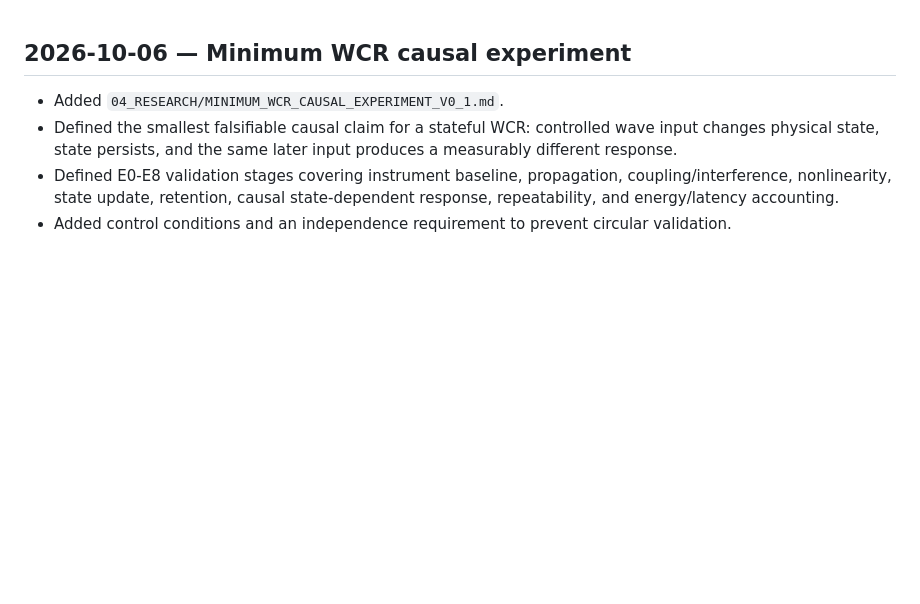
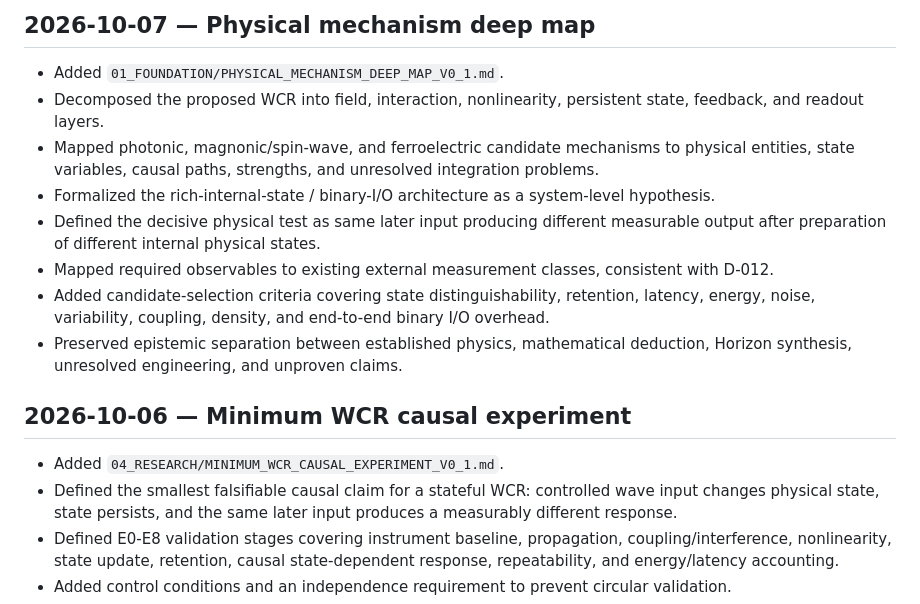
Before and after one commit to mpsprintit-spec/chip-horizon, a Markdown page: CHANGELOG.md, the part around the change. Rendered like a GitHub page; blank space fills up the shorter version.

Commit message:
Record physical mechanism deep map

```diff
--- a/CHANGELOG.md
+++ b/CHANGELOG.md
@@ -1,3 +1,14 @@
+## 2026-10-07 — Physical mechanism deep map
+
+- Added `01_FOUNDATION/PHYSICAL_MECHANISM_DEEP_MAP_V0_1.md`.
+- Decomposed the proposed WCR into field, interaction, nonlinearity, persistent state, feedback, and readout layers.
+- Mapped photonic, magnonic/spin-wave, and ferroelectric candidate mechanisms to physical entities, state variables, causal paths, strengths, and unresolved integration problems.
+- Formalized the rich-internal-state / binary-I/O architecture as a system-level hypothesis.
+- Defined the decisive physical test as same later input producing different measurable output after preparation of different internal physical states.
+- Mapped required observables to existing external measurement classes, consistent with D-012.
+- Added candidate-selection criteria covering state distinguishability, retention, latency, energy, noise, variability, coupling, density, and end-to-end binary I/O overhead.
+- Preserved epistemic separation between established physics, mathematical deduction, Horizon synthesis, unresolved engineering, and unproven claims.
+
 ## 2026-10-06 — Minimum WCR causal experiment
 
 - Added `04_RESEARCH/MINIMUM_WCR_CAUSAL_EXPERIMENT_V0_1.md`.
```
